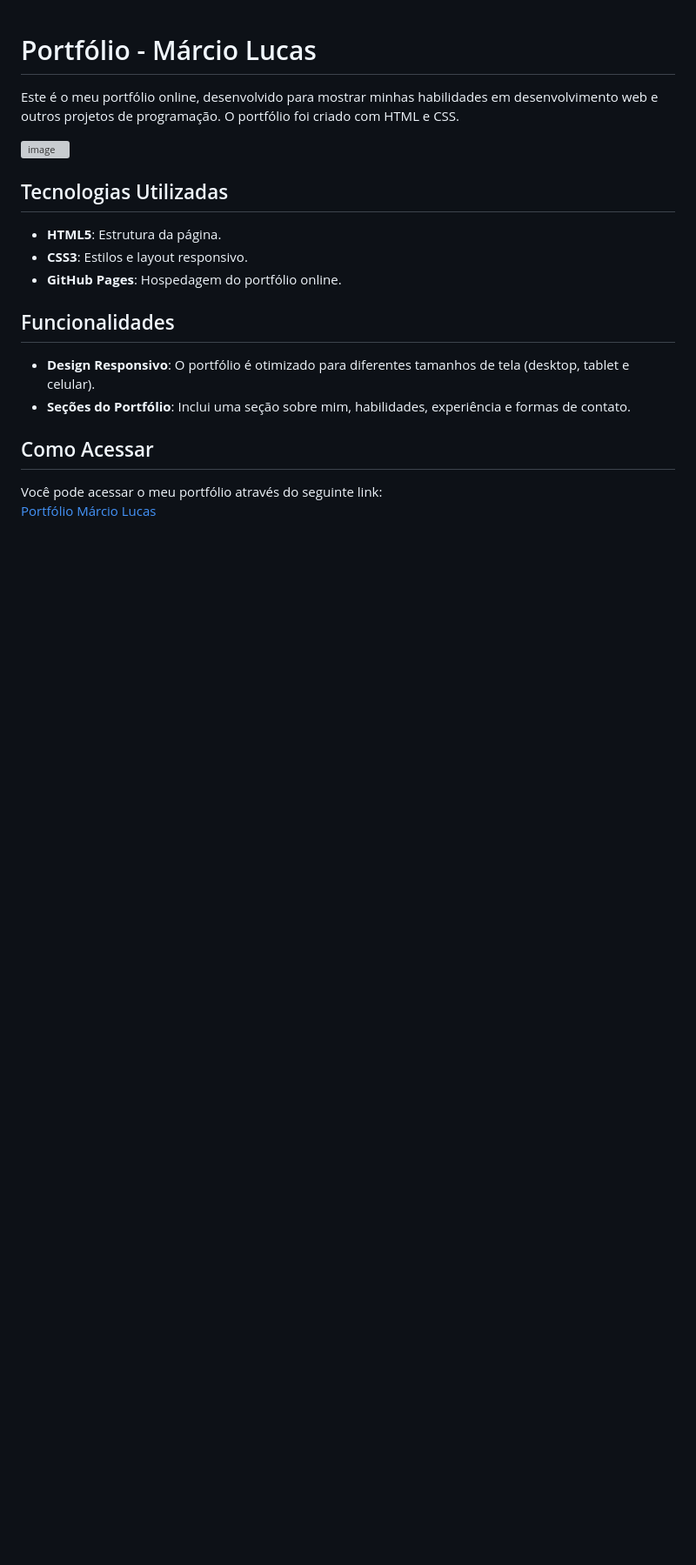
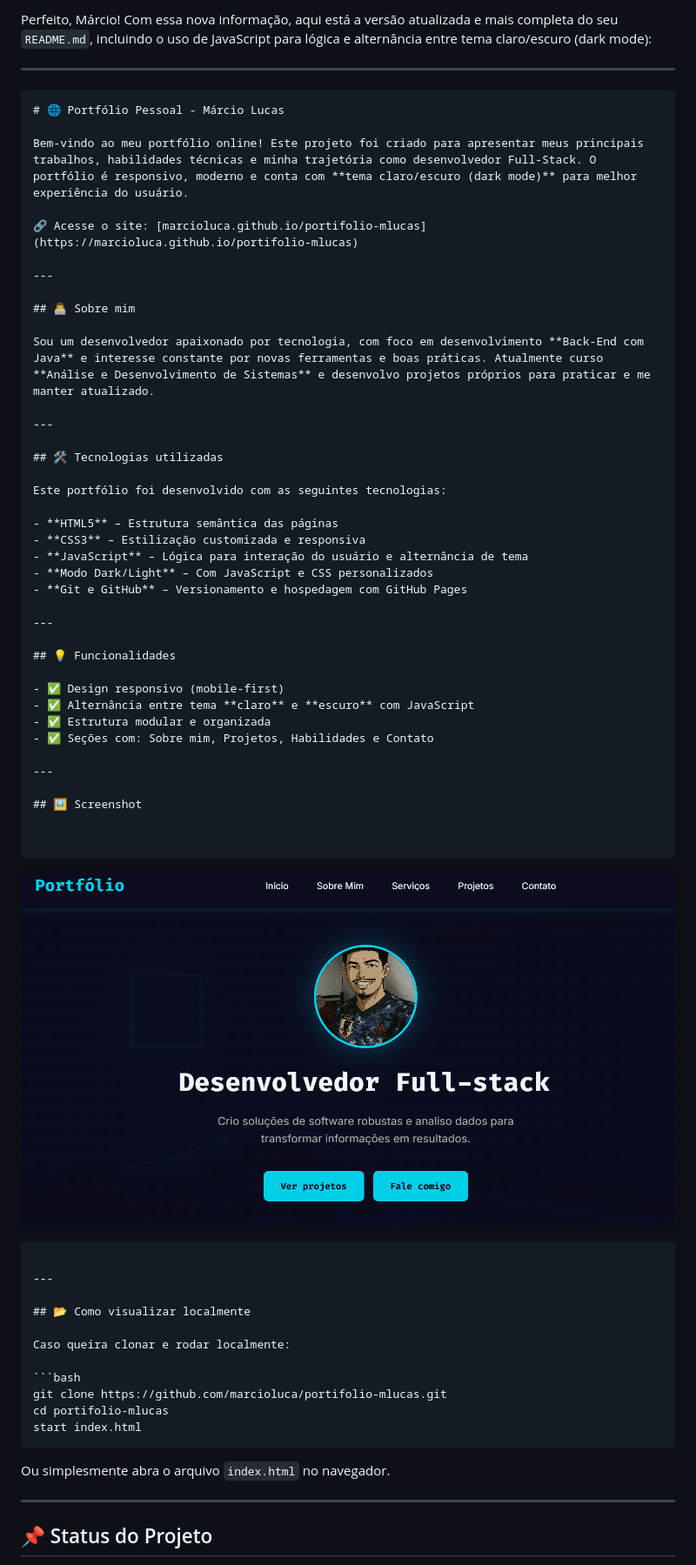
Before and after one commit to marcioluca/portifolio-mlucas, a Markdown page: README.md, the part around the change printed below. Shown: that part at 87% size. GitHub-like rendering; pictures changed too: assets/Screenshot.png (added); blank space fills up the shorter version; grey boxes are pictures that could not be loaded.

`````diff
--- a/README.md
+++ b/README.md
@@ -1,23 +1,67 @@
+Perfeito, Márcio! Com essa nova informação, aqui está a versão atualizada e mais completa do seu `README.md`, incluindo o uso de JavaScript para lógica e alternância entre tema claro/escuro (dark mode):
 
-# Portfólio - Márcio Lucas
+---
 
-Este é o meu portfólio online, desenvolvido para mostrar minhas habilidades em desenvolvimento web e outros projetos de programação. O portfólio foi criado com HTML e CSS.
+```markdown
+# 🌐 Portfólio Pessoal - Márcio Lucas
 
-![image](https://github.com/user-attachments/assets/12650295-f14d-4d0e-a5ce-5cbda0cb60c1)
+Bem-vindo ao meu portfólio online! Este projeto foi criado para apresentar meus principais trabalhos, habilidades técnicas e minha trajetória como desenvolvedor Full-Stack. O portfólio é responsivo, moderno e conta com **tema claro/escuro (dark mode)** para melhor experiência do usuário.
+
+🔗 Acesse o site: [marcioluca.github.io/portifolio-mlucas](https://marcioluca.github.io/portifolio-mlucas)
+
+---
+
+## 👨‍💻 Sobre mim
+
+Sou um desenvolvedor apaixonado por tecnologia, com foco em desenvolvimento **Back-End com Java** e interesse constante por novas ferramentas e boas práticas. Atualmente curso **Análise e Desenvolvimento de Sistemas** e desenvolvo projetos próprios para praticar e me manter atualizado.
+
+---
+
+## 🛠️ Tecnologias utilizadas
+
+Este portfólio foi desenvolvido com as seguintes tecnologias:
+
+- **HTML5** – Estrutura semântica das páginas
+- **CSS3** – Estilização customizada e responsiva
+- **JavaScript** – Lógica para interação do usuário e alternância de tema
+- **Modo Dark/Light** – Com JavaScript e CSS personalizados
+- **Git e GitHub** – Versionamento e hospedagem com GitHub Pages
+
+---
+
+## 💡 Funcionalidades
+
+- ✅ Design responsivo (mobile-first)
+- ✅ Alternância entre tema **claro** e **escuro** com JavaScript
+- ✅ Estrutura modular e organizada
+- ✅ Seções com: Sobre mim, Projetos, Habilidades e Contato
+
+---
+
+## 🖼️ Screenshot
 
 
-## Tecnologias Utilizadas
+```
 
-- **HTML5**: Estrutura da página.
-- **CSS3**: Estilos e layout responsivo.
-- **GitHub Pages**: Hospedagem do portfólio online.
+![Screenshot do Portfólio](./assets/Screenshot.png)
 
-## Funcionalidades
+````
 
-- **Design Responsivo**: O portfólio é otimizado para diferentes tamanhos de tela (desktop, tablet e celular).
-- **Seções do Portfólio**: Inclui uma seção sobre mim, habilidades, experiência e formas de contato.
+---
 
-## Como Acessar
+## 📂 Como visualizar localmente
 
-Você pode acessar o meu portfólio através do seguinte link:
-[Portfólio Márcio Lucas](https://marcioluca.github.io/portifolio-alura/index.html)
+Caso queira clonar e rodar localmente:
+
+```bash
+git clone https://github.com/marcioluca/portifolio-mlucas.git
+cd portifolio-mlucas
+start index.html
+````
+
+Ou simplesmente abra o arquivo `index.html` no navegador.
+
+---
+
+## 📌 Status do Projeto
+
`````
Also changed, not shown: other parts of README.md (+21 -0 lines).
